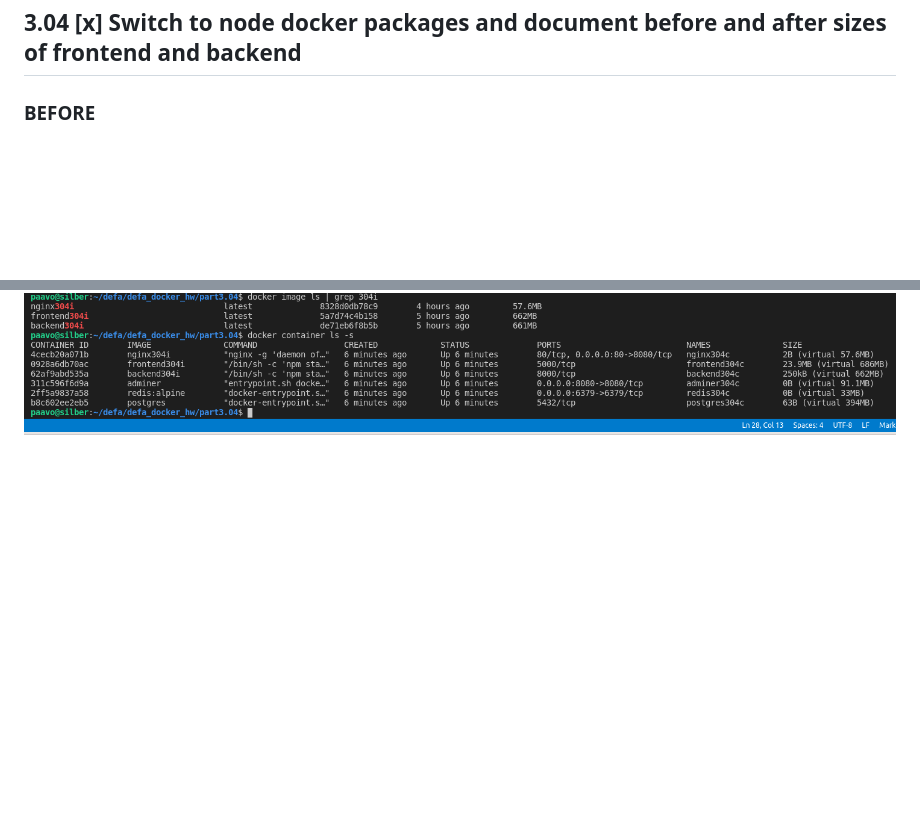
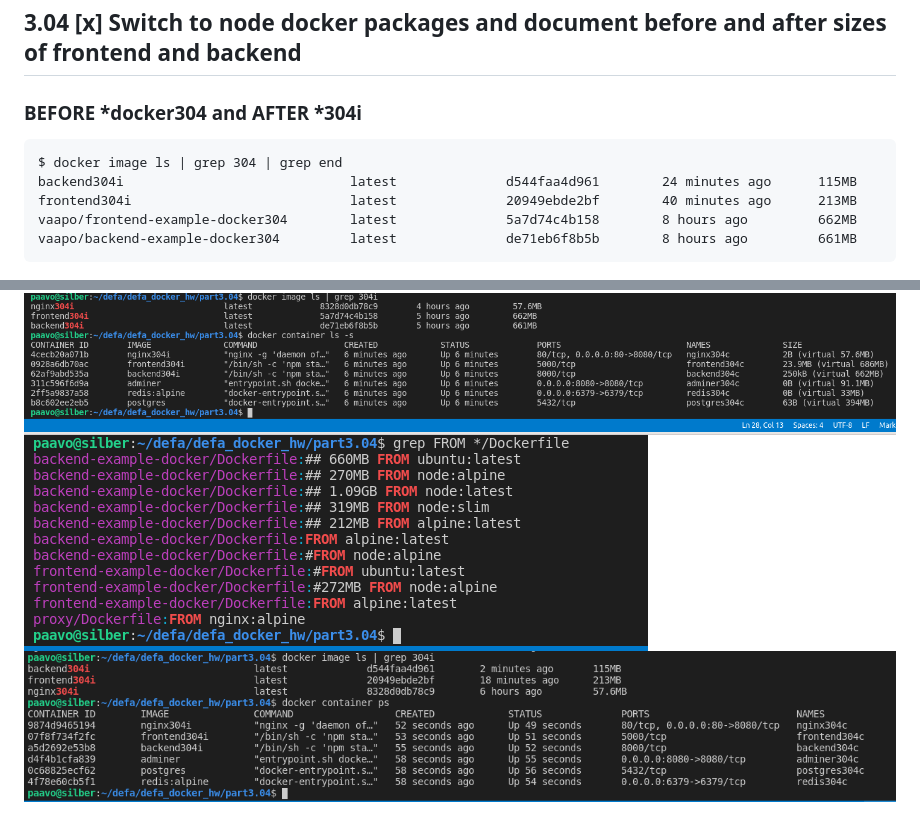
Before and after one commit to vaaPo/defa_docker_hw, a Markdown page: README.md, 2 parts joined by grey strips. Rendered like a GitHub page; pictures changed too: part3.04/AFTER-front213-back115.png (added), part3.04/FROM-images-iterations.png (added); blank space fills up the shorter version.

```diff
--- a/README.md
+++ b/README.md
@@ -374,6 +374,13 @@ Screenshot of working setup:
 
 ## 3.04 [x] Switch to node docker packages and document before and after sizes of frontend and backend
 
-### BEFORE
+### BEFORE *docker304 and AFTER *304i
+    $ docker image ls | grep 304 | grep end
+    backend304i                             latest              d544faa4d961        24 minutes ago      115MB
+    frontend304i                            latest              20949ebde2bf        40 minutes ago      213MB
+    vaapo/frontend-example-docker304        latest              5a7d74c4b158        8 hours ago         662MB
+    vaapo/backend-example-docker304         latest              de71eb6f8b5b        8 hours ago         661MB
 ![shot](./part3.04/BEFORE_from_images.png)
 ![shot](./part3.04/before-ubuntu-based-304.png)
+![shot](./part3.04/FROM-images-iterations.png)
+![shot](./part3.04/AFTER-front213-back115.png)
```
Also changed, not shown: part3.04/README.md (+16 -13 lines), 2 other files.
